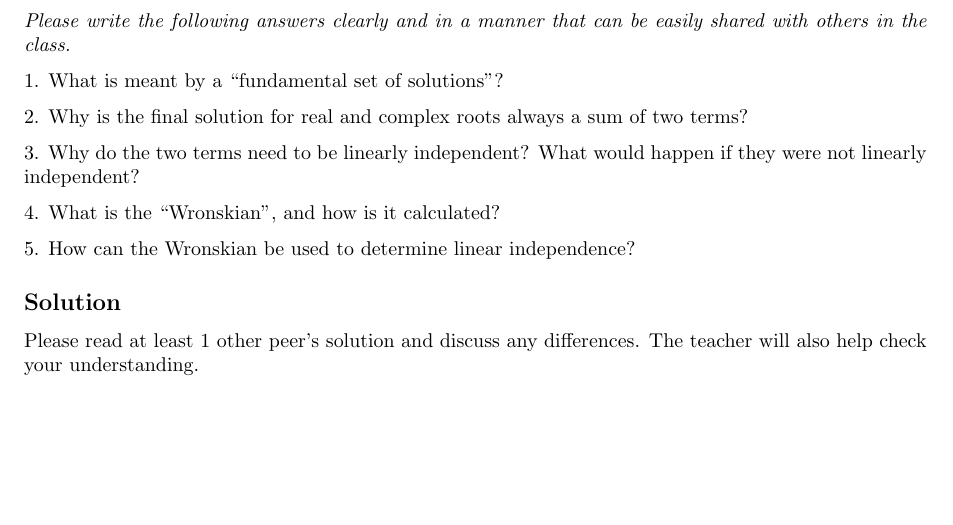
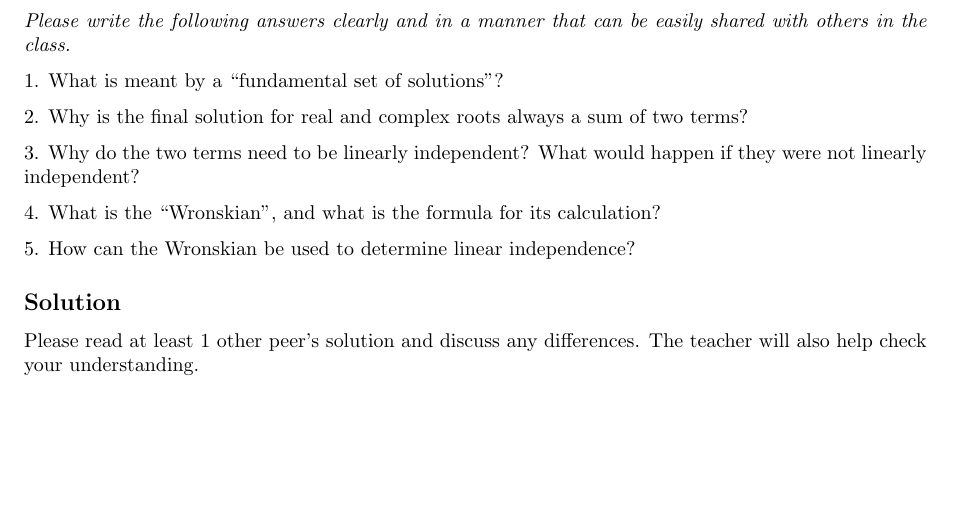
Before and after one commit to NanoScaleDesign/OrdinaryDifferentialEquations, a LaTeX thesis (ode.tex, which reads 2ndorder.tex): part of page 53 of 54, cut so that both start at the same text. Compiled offline with pdfLaTeX.

Commit message:
Clarify Wronskian question a little more.

```diff
--- a/2ndorder.tex
+++ b/2ndorder.tex
@@ -423,7 +423,7 @@ VII. Solution of a 2nd-order differential equation with complex roots and negati
 
 3. Why do the two terms need to be linearly independent? What would happen if they were not linearly independent?
 
-4. What is the ``Wronskian'', and how is it calculated?
+4. What is the ``Wronskian'', and what is the formula for its calculation?
 
 5. How can the Wronskian be used to determine linear independence?
 
```
Also changed, not shown: ode.pdf.
